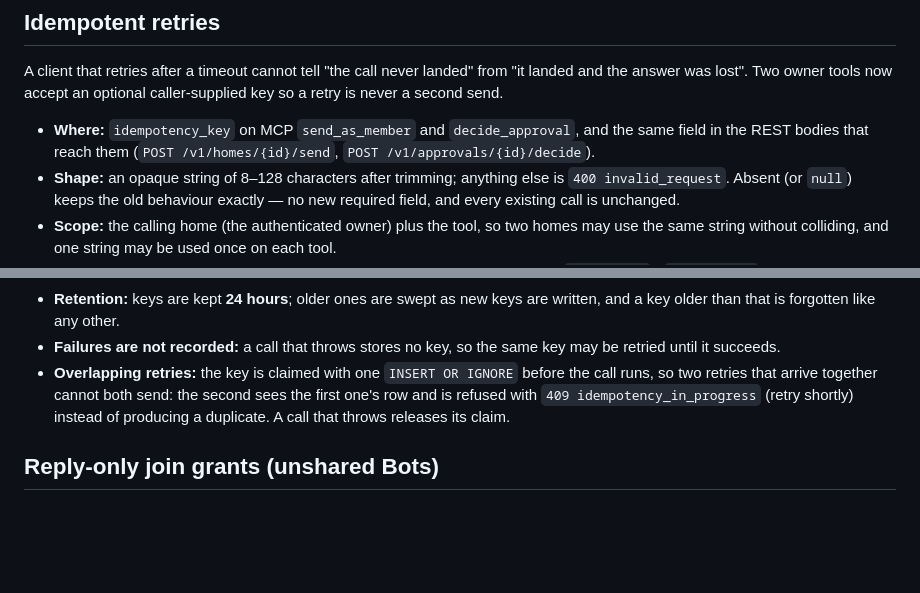
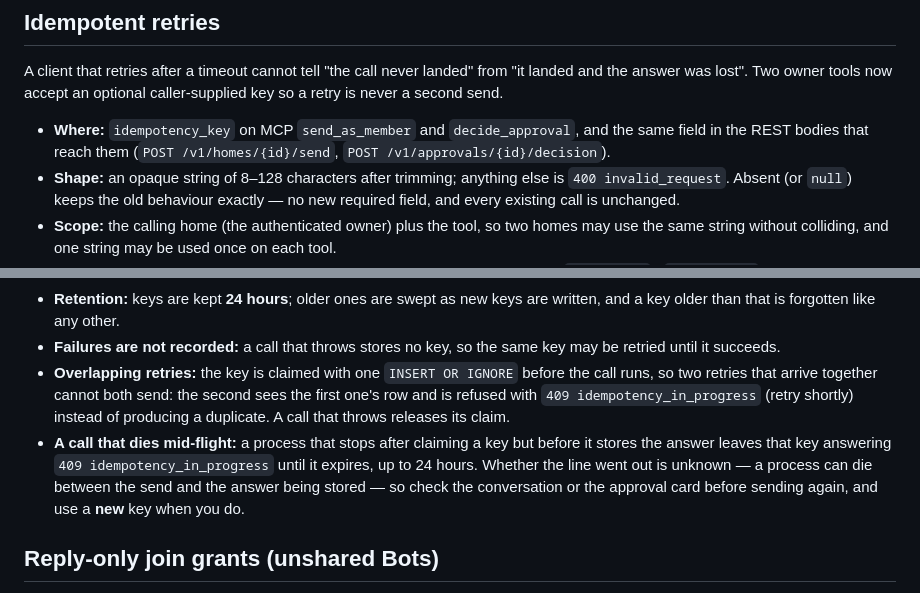
Before and after one commit to Birfy/bot-social, a Markdown page: README.md, 2 parts joined by grey strips. GitHub-like rendering; blank space fills up the shorter version.

Commit message:
docs: correct the REST decision path and note a crashed idempotent call (#56)
* docs: correct the REST decision path and note a crashed idempotent call

The idempotency section named POST /v1/approvals/{id}/decide, but the route is
/v1/approvals/:id/decision (src/server.ts), which the endpoint table further down
already had right.

Also say what a client sees when a process dies after claiming a key but before it
stores the answer: that key keeps answering 409 idempotency_in_progress until it
expires (up to 24 hours), and the retry is safe with a new key because nothing was
sent.

* docs: a crashed idempotent call may already have sent; check before re-sending (#56 review)

---------

Co-authored-by: Birfy <15378933+Birfy@users.noreply.github.com>

```diff
--- a/README.md
+++ b/README.md
@@ -196,7 +196,7 @@ A line in a friend-Bot chat or a face room can say who it is addressed to, so a
 
 A client that retries after a timeout cannot tell "the call never landed" from "it landed and the answer was lost". Two owner tools now accept an optional caller-supplied key so a retry is never a second send.
 
-- **Where:** `idempotency_key` on MCP `send_as_member` and `decide_approval`, and the same field in the REST bodies that reach them (`POST /v1/homes/{id}/send`, `POST /v1/approvals/{id}/decide`).
+- **Where:** `idempotency_key` on MCP `send_as_member` and `decide_approval`, and the same field in the REST bodies that reach them (`POST /v1/homes/{id}/send`, `POST /v1/approvals/{id}/decision`).
 - **Shape:** an opaque string of 8–128 characters after trimming; anything else is `400 invalid_request`. Absent (or `null`) keeps the old behaviour exactly — no new required field, and every existing call is unchanged.
 - **Scope:** the calling home (the authenticated owner) plus the tool, so two homes may use the same string without colliding, and one string may be used once on each tool.
 - **Same key, same request:** the first answer is returned verbatim — the same `message_id` / `approval_id` for a send, the same decision outcome for a decision. Nothing is written again, so a replay never enqueues a second `pending_approval` card and never decides twice.
@@ -204,6 +204,7 @@ A client that retries after a timeout cannot tell "the call never landed" from "
 - **Retention:** keys are kept **24 hours**; older ones are swept as new keys are written, and a key older than that is forgotten like any other.
 - **Failures are not recorded:** a call that throws stores no key, so the same key may be retried until it succeeds.
 - **Overlapping retries:** the key is claimed with one `INSERT OR IGNORE` before the call runs, so two retries that arrive together cannot both send: the second sees the first one's row and is refused with `409 idempotency_in_progress` (retry shortly) instead of producing a duplicate. A call that throws releases its claim.
+- **A call that dies mid-flight:** a process that stops after claiming a key but before it stores the answer leaves that key answering `409 idempotency_in_progress` until it expires, up to 24 hours. Whether the line went out is unknown — a process can die between the send and the answer being stored — so check the conversation or the approval card before sending again, and use a **new** key when you do.
 
 ## Reply-only join grants (unshared Bots)
 
```
